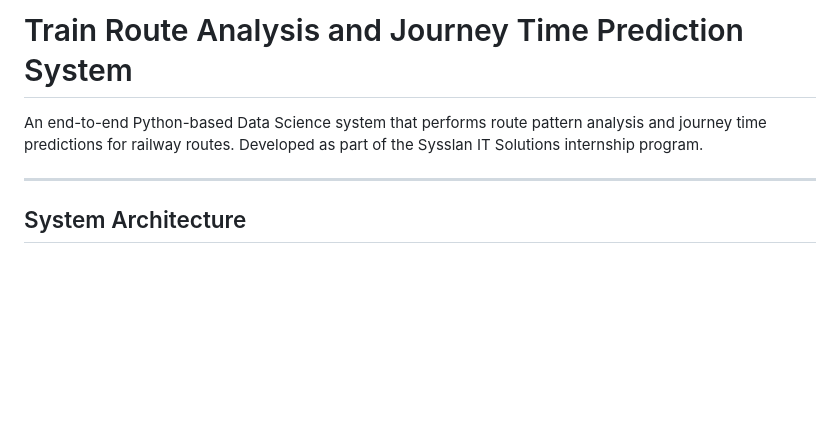
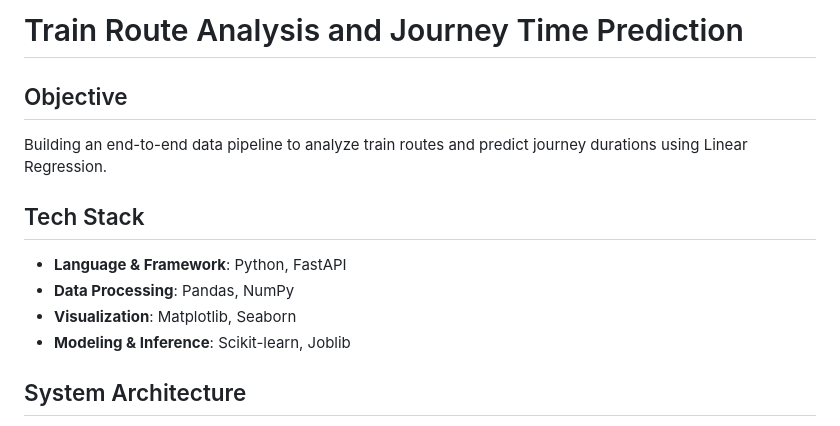
Before and after one commit to abakaushik-lgtm/TrainRouteAnalysisAndJourneyTimePrediction, a Markdown page: README.md, the part around the change. Drawn GitHub-style; blank space fills up the shorter version.

Commit message:
Update README.md with explicit Objective and Tech Stack sections

```diff
--- a/README.md
+++ b/README.md
@@ -1,8 +1,14 @@
-# Train Route Analysis and Journey Time Prediction System
+# Train Route Analysis and Journey Time Prediction
 
-An end-to-end Python-based Data Science system that performs route pattern analysis and journey time predictions for railway routes. Developed as part of the Sysslan IT Solutions internship program.
+## Objective
+Building an end-to-end data pipeline to analyze train routes and predict journey durations using Linear Regression.
 
----
+## Tech Stack
+* **Language & Framework**: Python, FastAPI
+* **Data Processing**: Pandas, NumPy
+* **Visualization**: Matplotlib, Seaborn
+* **Modeling & Inference**: Scikit-learn, Joblib
+
 
 ## System Architecture
 
```
